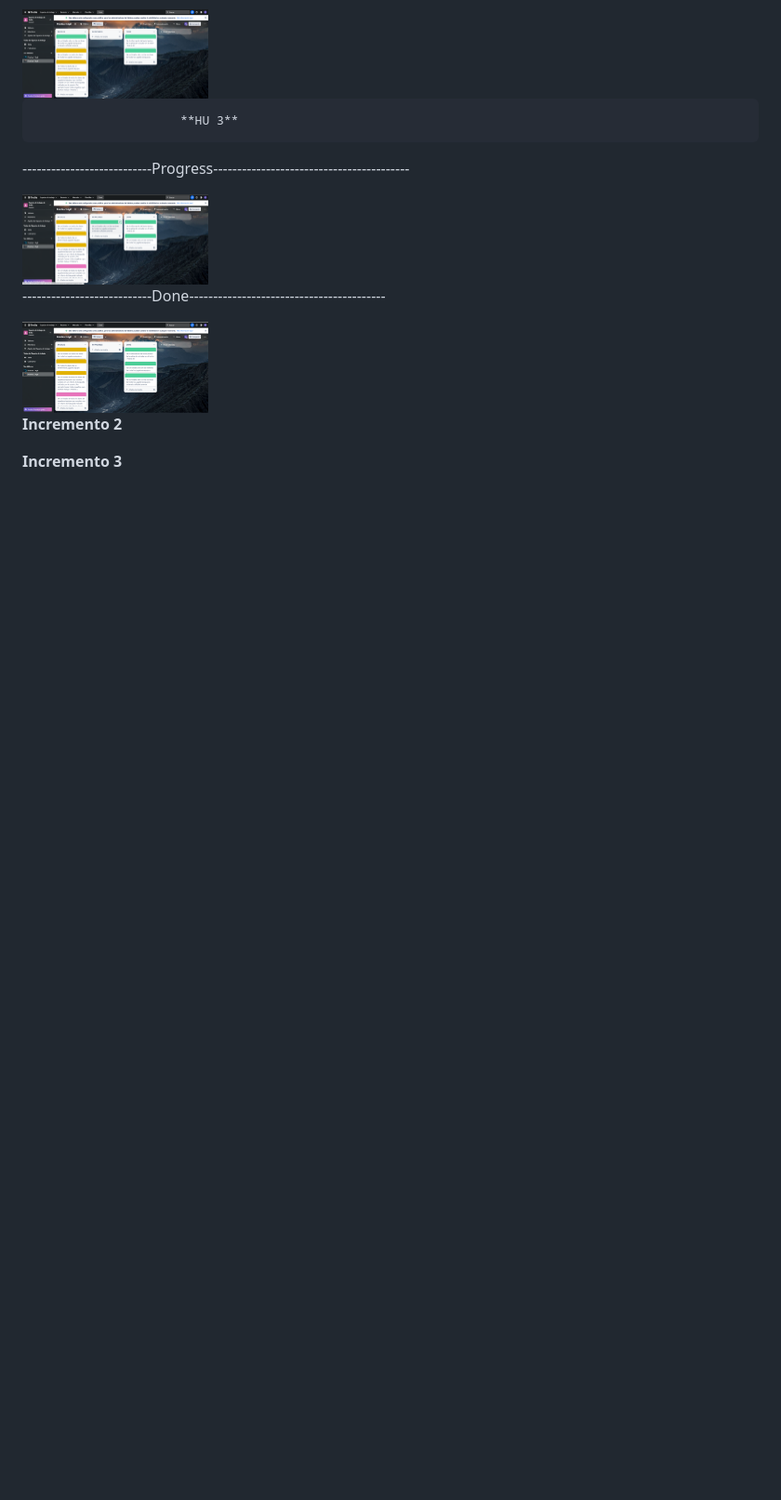
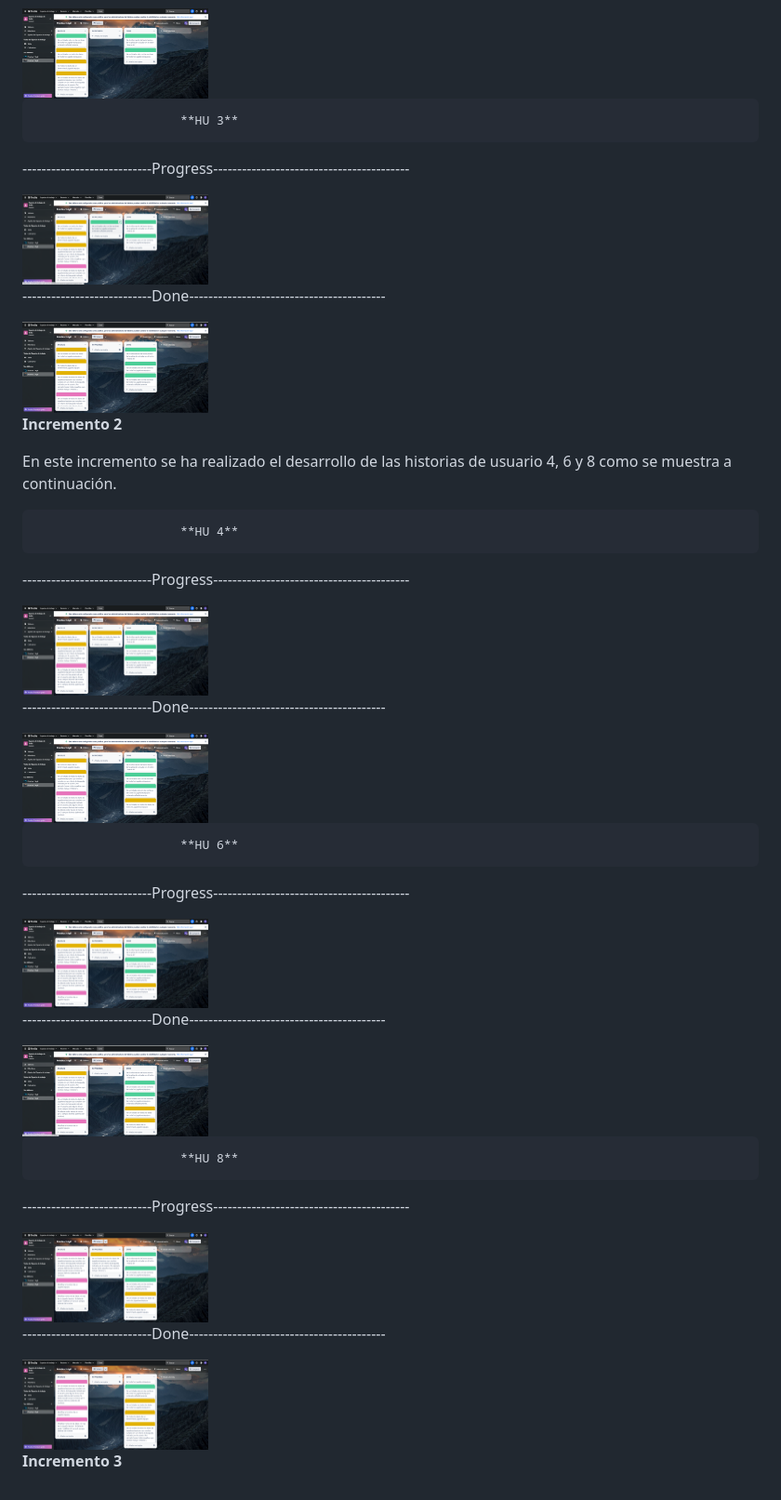
Before and after one commit to UJA-DAGIL-22-23/dagil-2022-2023-practica-3-rfc00024, a Markdown page: README.md, the part around the change. Shown: that part at 93% size. Rendered like a GitHub page; pictures changed too: H4Done.png (added), H4Progress.png (added), H6Done.png (added); blank space fills up the shorter version.

Commit message:
añadido incremento 2

```diff
--- a/README.md
+++ b/README.md
@@ -378,6 +378,45 @@ En este incremento se ha realizado el desarrollo de las historias de usuario 1,
 **Incremento 2**
 
 
+En este incremento se ha realizado el desarrollo de las historias de usuario 4, 6 y 8 como se muestra a continuación.
+
+
+                        **HU 4**
+
+  ---------------------------Progress-----------------------------------------
+
+<img src='/H4Progress.png' width='200px'>
+
+ ---------------------------Done-----------------------------------------
+
+<img src='/H4Done.png' width='200px'>
+
+
+                        **HU 6**
+
+  ---------------------------Progress-----------------------------------------
+
+<img src='/H6Progress.png' width='200px'>
+
+ ---------------------------Done-----------------------------------------
+
+<img src='/H6Done.png' width='200px'>
+
+
+
+                        **HU 8**
+
+  ---------------------------Progress-----------------------------------------
+
+<img src='/H8Progress.png' width='200px'>
+
+ ---------------------------Done-----------------------------------------
+
+<img src='/H8Done.png' width='200px'>
+
+
+
+
 
 
 
```
